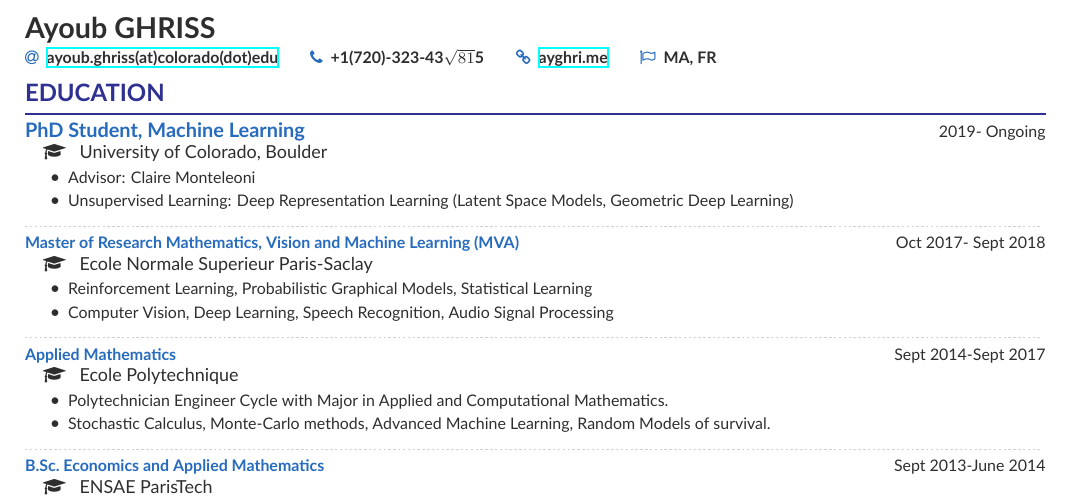
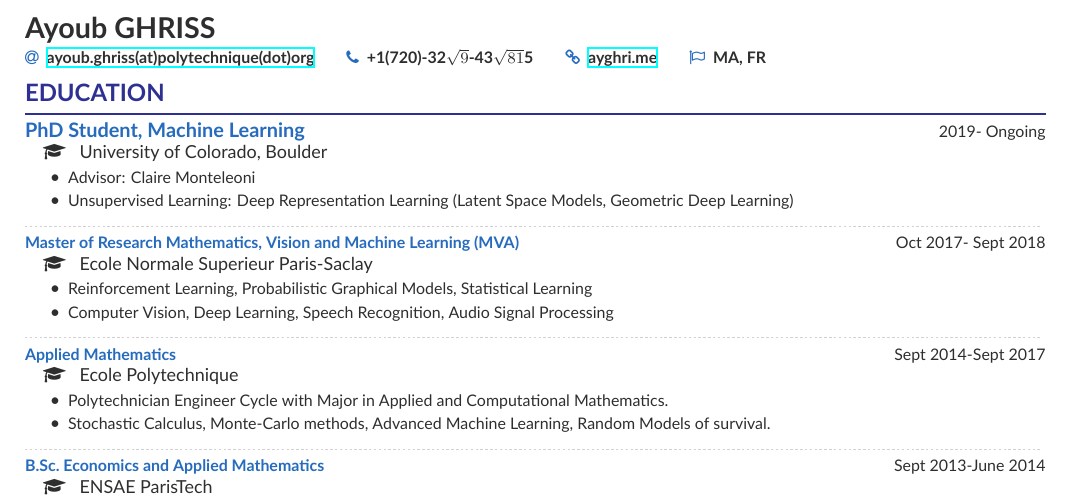
Before and after one commit to ayghri/CV, a LaTeX CV (cv.tex): part of the page, cut so that both start at the same text. Compiled offline with XeLaTeX.

Commit message:
change email

```diff
--- a/cv.tex
+++ b/cv.tex
@@ -16,8 +16,8 @@
 %\tagline{Objectif : Internhip in Computer Vision and Machine Learning}
 \tagline{}
 \personalinfo{
-  \email{ayoub.ghriss(at)colorado(dot)edu}{ayoub.ghriss@colorado.edu}%\hspace{-1em}
-  \phone{+1(720)-323-43$\sqrt{81}$5}%\hspace{-1em}
+  \email{ayoub.ghriss(at)polytechnique(dot)org}{ayoub.ghriss@polytechnique.org}%\hspace{-1em}
+  \phone{+1(720)-32$\sqrt{9}$-43$\sqrt{81}$5}%\hspace{-1em}
   \homepage{ayghri.me}%\hspace{-1em}
   \flag{MA, FR}
 }
```
Also changed, not shown: cv.pdf.
